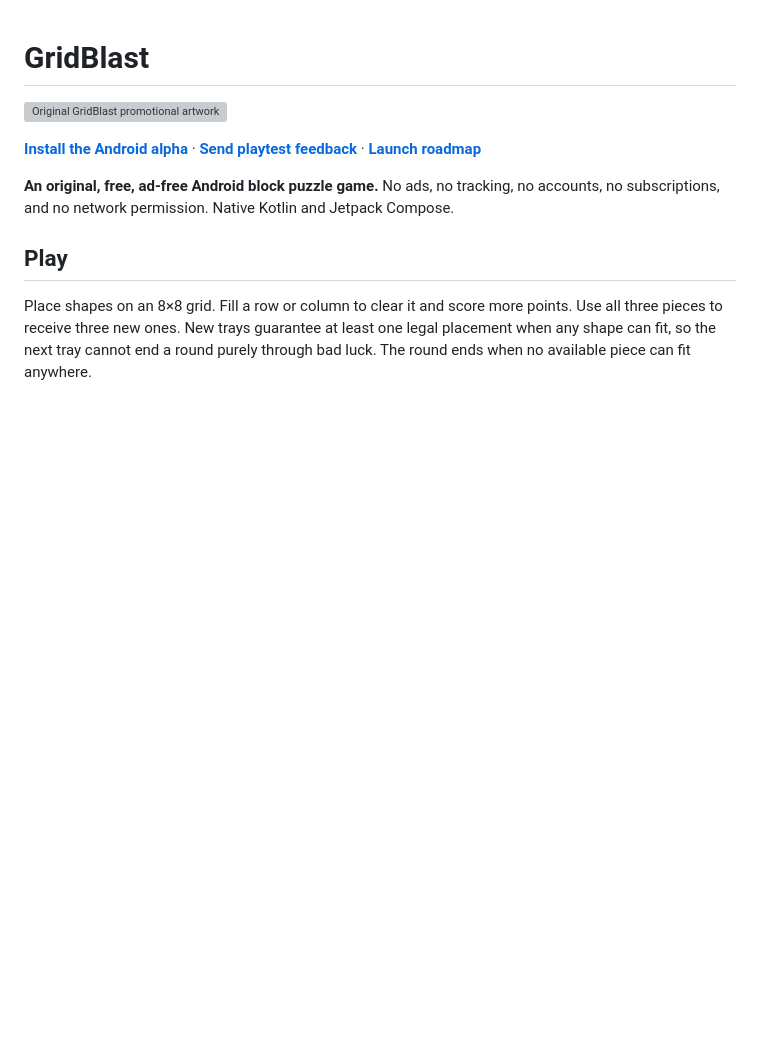
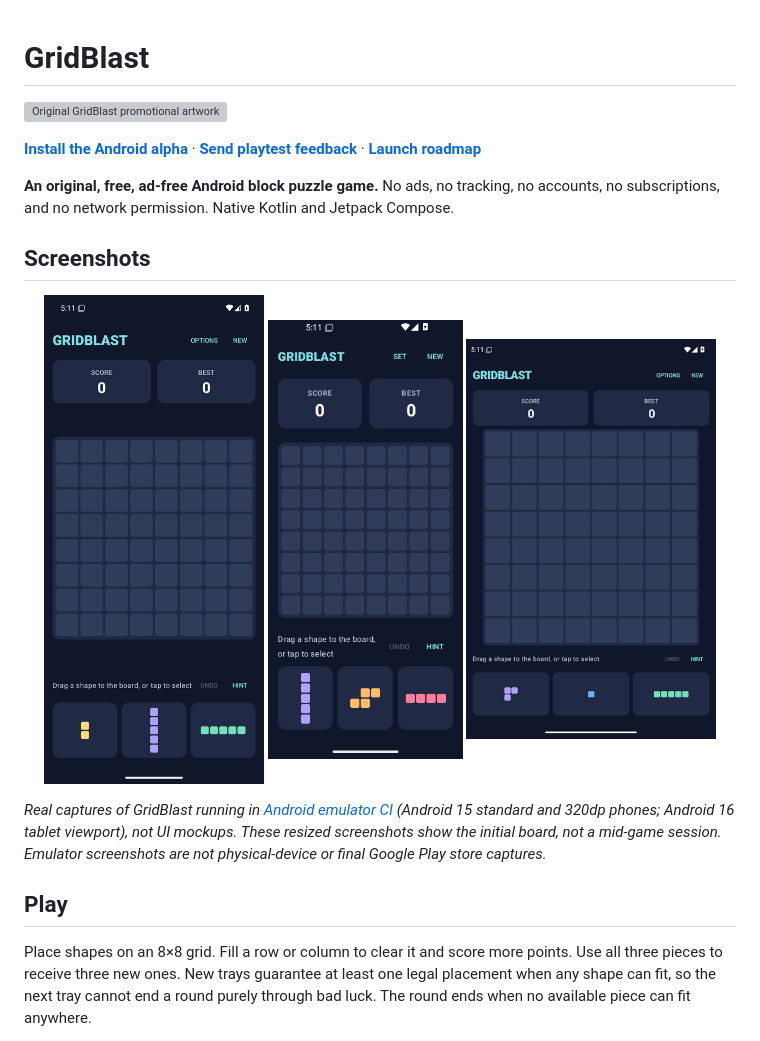
Before and after one commit to ProhibitedTV/GridBlast, a Markdown page: README.md, the part around the change. Drawn GitHub-style; pictures changed too: docs/screenshots/android-phone.png (added), docs/screenshots/android-tablet.png (added), docs/screenshots/compact-phone.png (added); blank space fills up the shorter version; grey boxes are pictures that could not be loaded.

Commit message:
docs: display real Android emulator screenshots in README (#65)
* docs: add genuine Android emulator screenshots

* docs: showcase actual emulator captures in README

```diff
--- a/README.md
+++ b/README.md
@@ -5,6 +5,17 @@
 **[Install the Android alpha](docs/ALPHA_PLAYTEST.md)** · **[Send playtest feedback](https://github.com/ProhibitedTV/GridBlast/issues/new?template=alpha-playtest.yml)** · **[Launch roadmap](docs/LAUNCH_AUDIENCE_PLAN.md)**
 
 **An original, free, ad-free Android block puzzle game.** No ads, no tracking, no accounts, no subscriptions, and no network permission. Native Kotlin and Jetpack Compose.
+
+## Screenshots
+
+<p align="center">
+  <img src="docs/screenshots/android-phone.png" width="220" alt="Actual GridBlast Android emulator screenshot on a standard phone: empty game board, score display, and three puzzle pieces" />
+  <img src="docs/screenshots/compact-phone.png" width="195" alt="Actual GridBlast Android emulator screenshot on a compact 320dp phone" />
+  <img src="docs/screenshots/android-tablet.png" width="250" alt="Actual GridBlast Android emulator screenshot on an Android tablet-sized viewport" />
+</p>
+
+*Real captures of GridBlast running in [Android emulator CI](https://github.com/ProhibitedTV/GridBlast/actions/runs/42258584585) (Android 15 standard and 320dp phones; Android 16 tablet viewport), not UI mockups. These resized screenshots show the initial board, not a mid-game session. Emulator screenshots are not physical-device or final Google Play store captures.*
+
 
 ## Play
 
```
